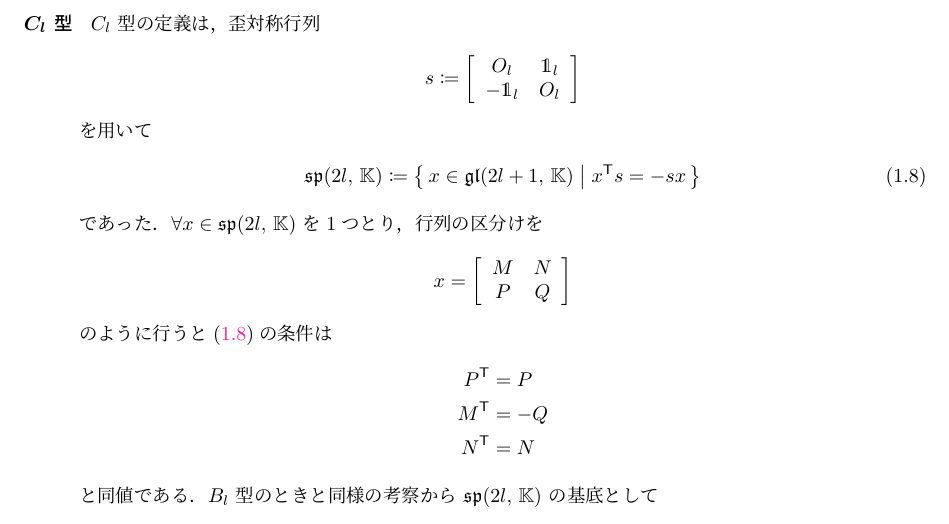
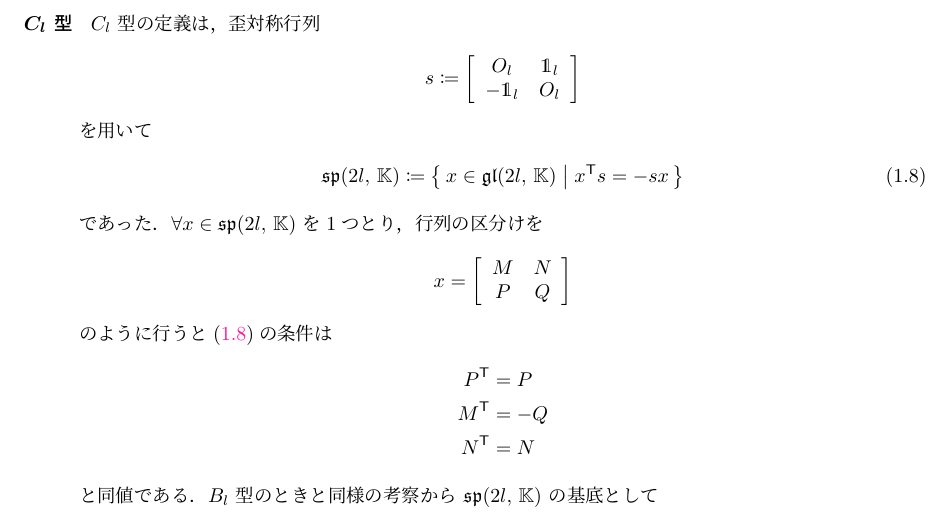
Before and after one commit to T2sp/rep, a LaTeX document (doc/chap1_exsol.tex): part of page 3 of 5, cut so that both start at the same text. The pictures show the PDF file doc/out/chap1_exsol.pdf that the author committed with the source.

Commit message:
revise typo of chap1_exsol (2023/10/18)

```diff
--- a/doc/chap1_exsol.tex
+++ b/doc/chap1_exsol.tex
@@ -413,7 +413,7 @@ title=系~\thetcbcounter: #2,#1}
     を用いて
     \begin{align}
         \label{eq:ex1-1-8C}
-        \mathfrak{sp} (2l,\, \mathbb{K}) \coloneqq \bigl\{\, x \in \mathfrak{gl}(2l+1,\, \mathbb{K}) \bigm| x^{\mathsf{T}}s = -sx  \,\bigr\}
+        \mathfrak{sp} (2l,\, \mathbb{K}) \coloneqq \bigl\{\, x \in \mathfrak{gl}(2l,\, \mathbb{K}) \bigm| x^{\mathsf{T}}s = -sx  \,\bigr\}
     \end{align}
     であった．$\forall x \in \mathfrak{sp} (2l,\, \mathbb{K})$ を1つとり，行列の区分けを
     \begin{align}
@@ -454,7 +454,7 @@ title=系~\thetcbcounter: #2,#1}
     を用いて
     \begin{align}
         \label{eq:ex1-1-8D}
-        \mathfrak{o} (2l,\, \mathbb{K}) \coloneqq \bigl\{\, x \in \mathfrak{gl}(2l+1,\, \mathbb{K}) \bigm| x^{\mathsf{T}}s = -sx  \,\bigr\}
+        \mathfrak{o} (2l,\, \mathbb{K}) \coloneqq \bigl\{\, x \in \mathfrak{gl}(2l,\, \mathbb{K}) \bigm| x^{\mathsf{T}}s = -sx  \,\bigr\}
     \end{align}
     であった．
     $\forall x \in \mathfrak{o} (2l,\, \mathbb{K})$ を1つとり，行列の区分けを
```
Also changed, not shown: doc/out/chap1_exsol.pdf, 3 other files.
